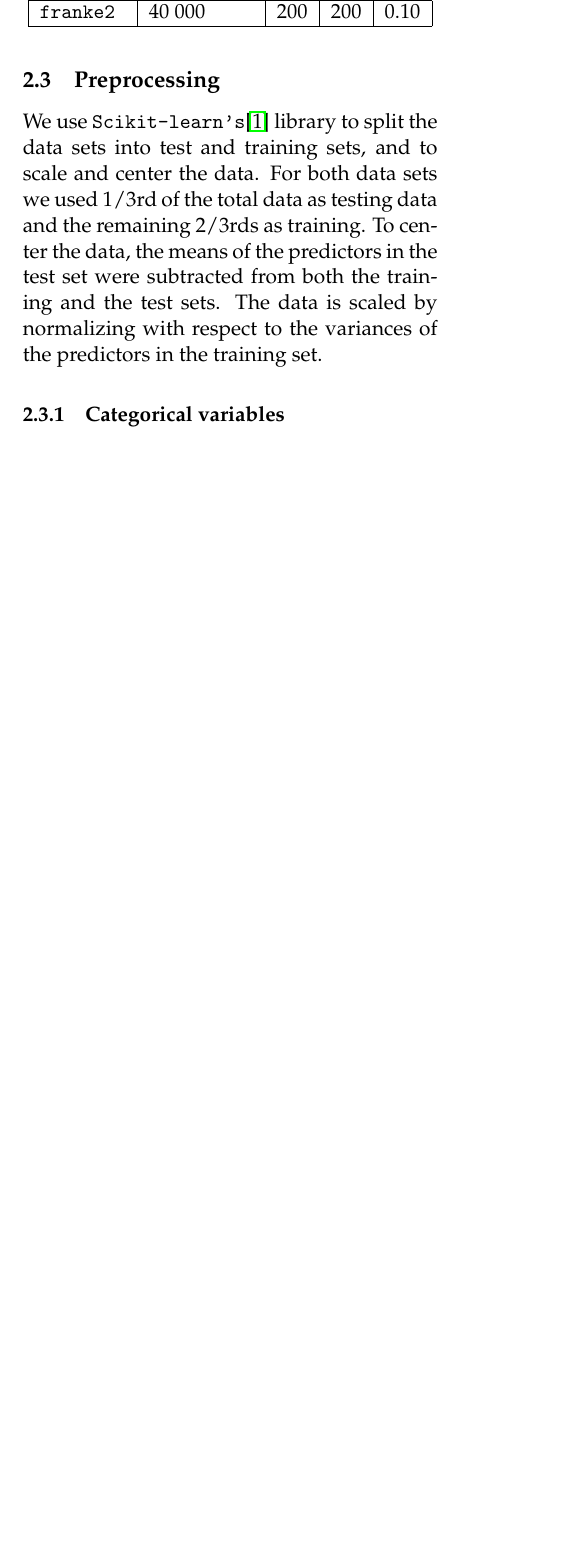
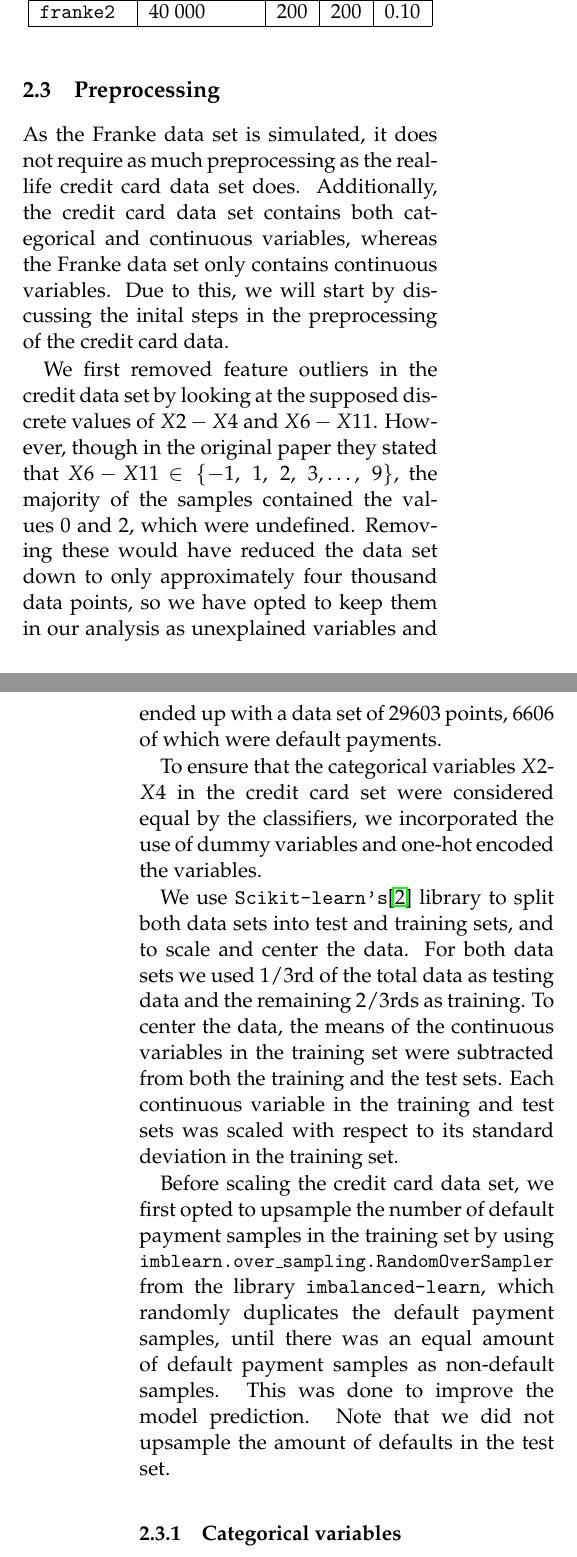
Before and after one commit to liseanh/FYS-STK4155-project2, a LaTeX paper (doc/report_2.tex): part of one column of page 2 of 12 before the commit and two parts of the columns of pages 2 and 3 of 12 after it, the two joined at a grey line, cut so that both start at the same text, the shorter picture padded with empty space. Compiled offline with pdfLaTeX.

Commit message:
finished preprocessing part

```diff
--- a/doc/report_2.tex
+++ b/doc/report_2.tex
@@ -129,10 +129,35 @@ AND PARAMETERS WE USED }
 \end{table}
 
 \subsection{Preprocessing}
-We use \texttt{Scikit-learn's}\cite{sklearn_api} library  to split the data
-sets into test and training sets, and to scale and center the data.
+As the Franke data set is simulated, it does not require as much preprocessing as
+the real-life credit card data set does. Additionally, the credit card data set
+contains both categorical and continuous variables, whereas the Franke data set
+only contains continuous variables. Due to this, we will start by discussing the
+inital steps in the preprocessing of the credit card data.
+
+We first removed feature outliers in the credit data set by looking at the supposed
+discrete values of $X2-X4$ and $X6-X11$. However, though in the original paper
+they stated that $X6-X11$ $\in\{-1,\ 1,\ 2,\ 3,\dots,\ 9\}$, the majority of
+the samples contained the values 0 and 2, which were undefined. Removing these
+would have reduced the data set down to only approximately four thousand data
+points, so we have opted to keep them in our analysis as unexplained variables
+and ended up with a data set of 29603 points, 6606 of which were default payments.
+
+To ensure that the categorical variables $X2$-$X4$ in the credit card set were
+considered equal by the classifiers, we incorporated the use of dummy variables
+and one-hot encoded the variables.
+
+We use \texttt{Scikit-learn's}\cite{sklearn_api} library to split both data sets
+into test and training sets, and to scale and center the data.
 For both data sets we used $1/3$rd of the total data as testing data
 and the remaining $2/3$rds as training. To center the data, the means of the
-predictors in the test set were subtracted from both the training and the test
-sets. The data is scaled by normalizing with respect to the variances of the
-predictors in the training set.
+continuous variables in the training set were subtracted from both the training
+and the test sets. Each continuous variable in the training and test sets was
+scaled with respect to its standard deviation in the training set.
+
+Before scaling the credit card data set, we first opted to upsample the number of
+default payment samples in the training set by using \resizebox{!}{6.38pt}{\texttt{imblearn.over\_sampling.RandomOverSampler}}
+from the library \texttt{imbalanced-learn}, which randomly duplicates the default
+payment samples, until there was an equal amount of default payment samples as
+non-default samples. This was done to improve the model prediction. Note that we
+did not upsample the amount of defaults in the test set.
@@ -159,0 +175,5 @@ function most commonly used in this case is called the cross entropy, and is
+\begin{align}
+p(y=1 | X, \bm{\beta}) &= \frac{1}{1 + e^{-X \beta}} =\frac{e^{X \beta}}{e^{X \beta}+1},\\
+p(y\neq1 | X, \bm{\beta}) &= 1 - p(y=1 | X, \bm{\beta})\ .
+\label{eq:LR_probability}
+\end{align}
@@ -167,0 +194 @@ solution and must be estimated using gradient descent \cite{regpaper}. This
+To optimize the cost function, we find the optimal weights $\bm{\beta}$ by
```
Also changed, not shown: doc/report_2.tex (67 more changed lines).
